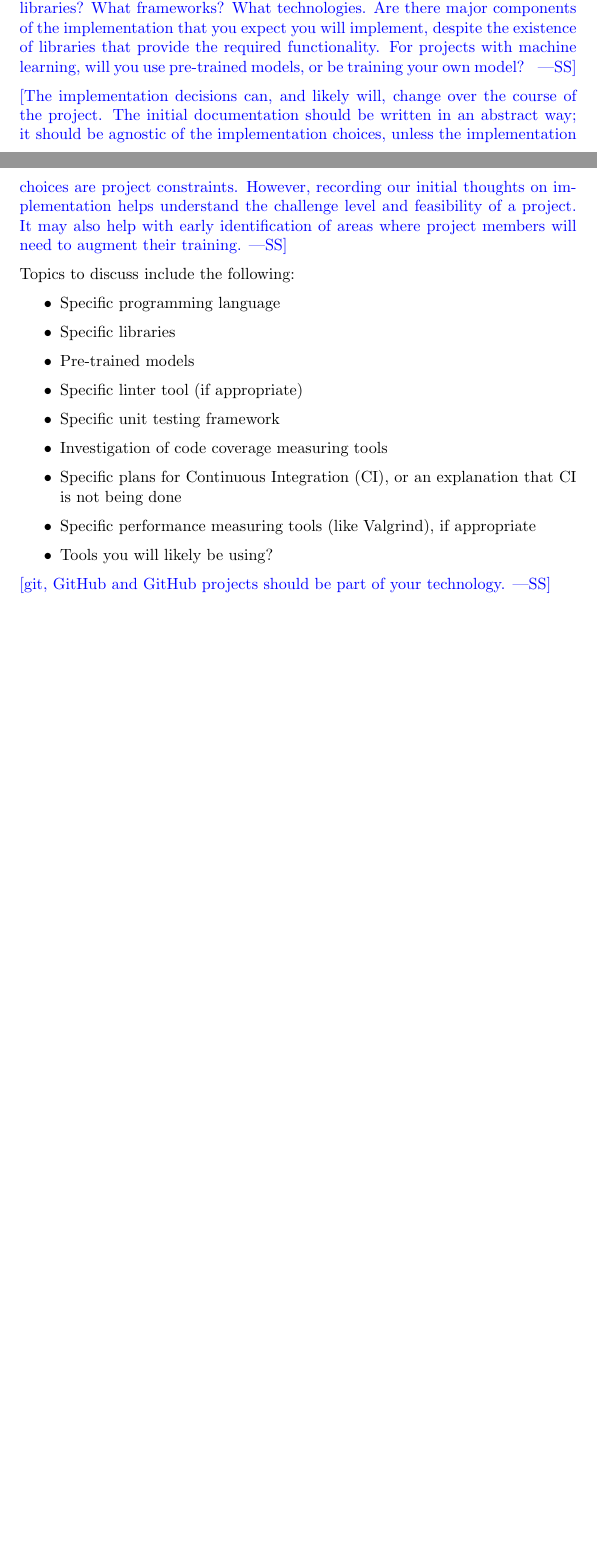
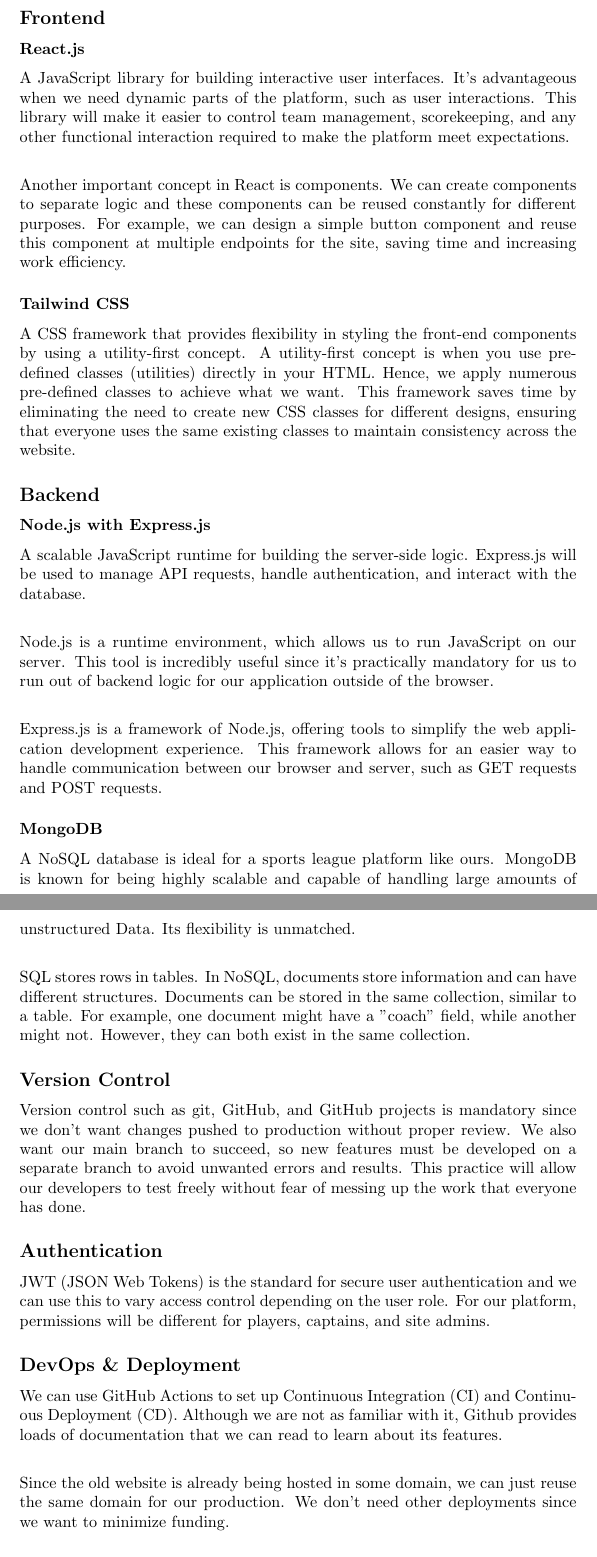
Before and after one commit to emmawigglesworth/Team_6_Capstone, a LaTeX document (DevelopmentPlan/DevelopmentPlan.tex): two parts of pages 10 and 11 of 16 before the commit and two parts of pages 11 and 12 of 17 after it, joined at a grey line, cut at the place of the change, the shorter picture padded with empty space. Compiled offline with pdfLaTeX.

Commit message:
expected tech

```diff
--- a/DevelopmentPlan/DevelopmentPlan.tex
+++ b/DevelopmentPlan/DevelopmentPlan.tex
@@ -336,40 +336,54 @@
   \item \textbf{Deployment and Scalability:} \\ Goal: A live deployment of the minimal POC on Heroku or similar hosting platforms, demonstrating real-time accessibility and showcasing a the ability for simultaneous user interactions with the platform.
 \end{itemize}
 
-
 \section{Expected Technology}
 
-\wss{What programming language or languages do you expect to use?  What external
-libraries?  What frameworks?  What technologies.  Are there major components of
-the implementation that you expect you will implement, despite the existence of
-libraries that provide the required functionality.  For projects with machine
-learning, will you use pre-trained models, or be training your own model?  }
+Since the McMaster Softball League Platform will be a full-stack web development project, it is best to use technologies that are popular in the industry and ones that we are already familiar with. We choose to use modern frameworks so that this project can be easily picked up by someone else in the future if updates or modifications are needed. Our project needs to be highly maintainable and able to scale in size for long-term use.
 
-\wss{The implementation decisions can, and likely will, change over the course
-of the project.  The initial documentation should be written in an abstract way;
-it should be agnostic of the implementation choices, unless the implementation
-choices are project constraints.  However, recording our initial thoughts on
-implementation helps understand the challenge level and feasibility of a
-project.  It may also help with early identification of areas where project
-members will need to augment their training.}
+\subsection*{Frontend}
 
-Topics to discuss include the following:
+\subsubsection*{React.js}
 
-\begin{itemize}
-\item Specific programming language
-\item Specific libraries
-\item Pre-trained models
-\item Specific linter tool (if appropriate)
-\item Specific unit testing framework
-\item Investigation of code coverage measuring tools
-\item Specific plans for Continuous Integration (CI), or an explanation that CI
-  is not being done
-\item Specific performance measuring tools (like Valgrind), if
-  appropriate
-\item Tools you will likely be using?
-\end{itemize}
+A JavaScript library for building interactive user interfaces. It's advantageous when we need dynamic parts of the platform, such as user interactions. This library will make it easier to control team management, scorekeeping, and any other functional interaction required to make the platform meet expectations. \\
 
-\wss{git, GitHub and GitHub projects should be part of your technology.}
+\noindent Another important concept in React is components. We can create components to separate logic and these components can be reused constantly for different purposes. For example, we can design a simple button component and reuse this component at multiple endpoints for the site, saving time and increasing work efficiency.
+\subsubsection*{Tailwind CSS}
+
+A CSS framework that provides flexibility in styling the front-end components by using a utility-first concept. A utility-first concept is when you use pre-defined classes (utilities) directly in your HTML. Hence, we apply numerous pre-defined classes to achieve what we want. This framework saves time by eliminating the need to create new CSS classes for different designs, ensuring that everyone uses the same existing classes to maintain consistency across the website.
+
+\subsection*{Backend}
+
+\subsubsection*{Node.js with Express.js}
+
+A scalable JavaScript runtime for building the server-side logic. Express.js will be used to manage API requests, handle authentication, and interact with the database. \\
+
+\noindent Node.js is a runtime environment, which allows us to run JavaScript on our server. This tool is incredibly useful since it's practically mandatory for us to run out of backend logic for our application outside of the browser. \\
+
+\noindent Express.js is a framework of Node.js, offering tools to simplify the web application development experience. This framework allows for an easier way to handle communication between our browser and server, such as GET requests and POST requests.
+
+\subsubsection*{MongoDB}
+
+A NoSQL database is ideal for a sports league platform like ours. MongoDB is known for being highly scalable and capable of handling large amounts of unstructured Data. Its flexibility is unmatched. \\
+
+\noindent SQL stores rows in tables. In NoSQL, documents store information and can have different structures. Documents can be stored in the same collection, similar to a table. For example, one document might have a "coach" field, while another might not. However, they can both exist in the same collection.
+
+\subsection*{Version Control}
+
+Version control such as git, GitHub, and GitHub projects is mandatory since we don't want changes pushed to production without proper review. We also want our main branch to succeed, so new features must be developed on a separate branch to avoid unwanted errors and results. This practice will allow our developers to test freely without fear of messing up the work that everyone has done.
+
+\subsection*{Authentication}
+
+JWT (JSON Web Tokens) is the standard for secure user authentication and we can use this to vary access control depending on the user role. For our platform, permissions will be different for players, captains, and site admins.
+
+\subsection*{DevOps \& Deployment}
+
+We can use GitHub Actions to set up Continuous Integration (CI) and Continuous Deployment (CD). Although we are not as familiar with it, Github provides loads of documentation that we can read to learn about its features.\\
+
+\noindent Since the old website is already being hosted in some domain, we can just reuse the same domain for our production. We don't need other deployments since we want to minimize funding.
+
+\subsection*{Testing}
+
+Playwright is the most popular and modern framework for end-to-end web testing. It provides fast execution times and provides many configuration options, such as running test cases in parallel. The platform also works well across different devices and user scenarios. The syntax is very intuitive and the documentation for this framework is very straightforward. Unlike Selenium, we won't need to install any web drivers and struggle with difficult setups.
 
 \section{Coding Standard}
 
```
